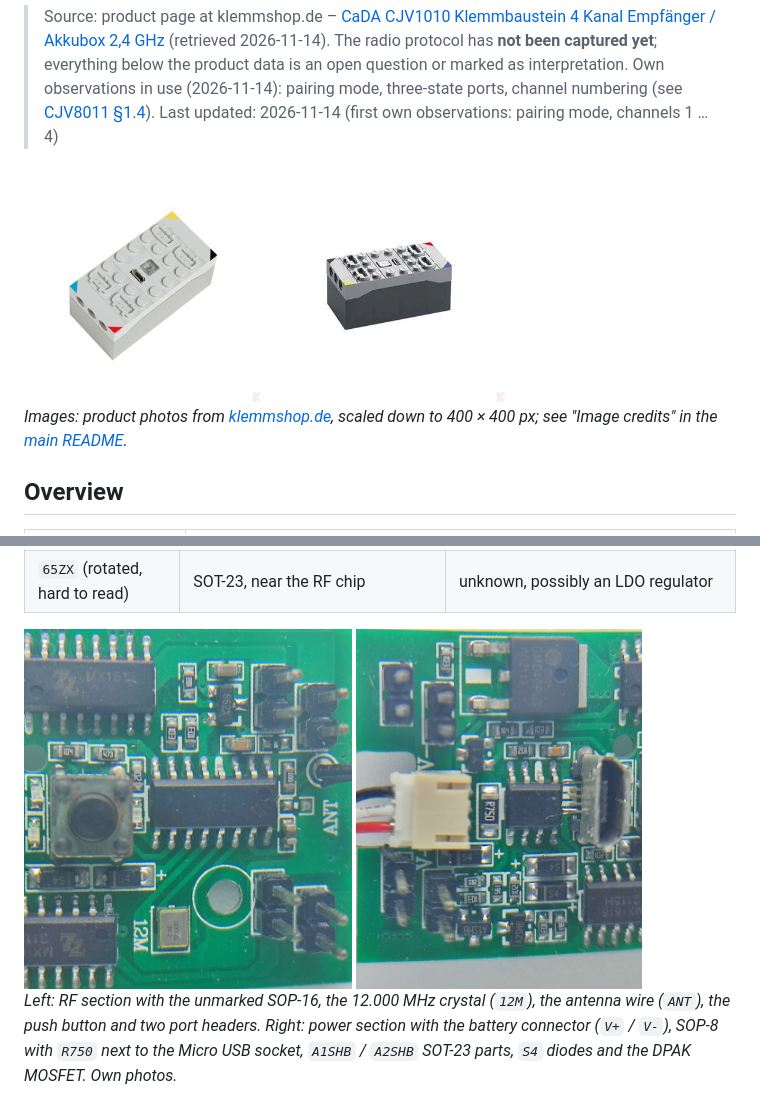
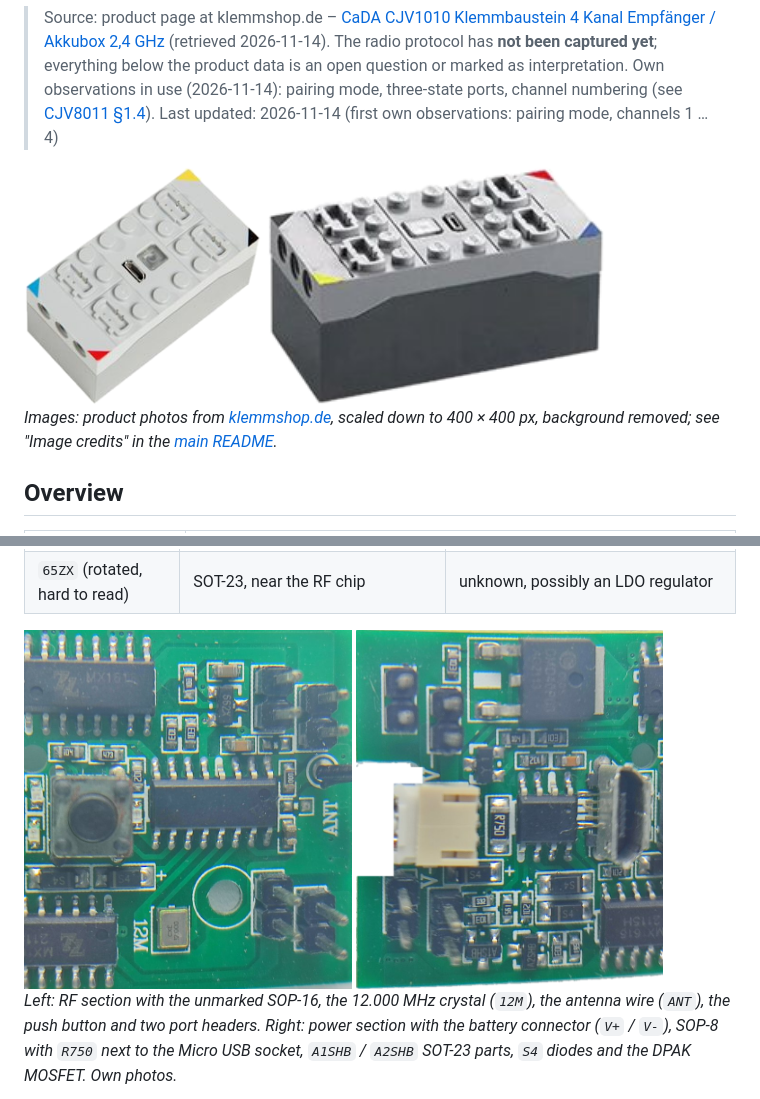
Before and after one commit to J0EK3R/bluetooth-protocols, a Markdown page: CaDA/CJV1010.md, 2 parts joined by grey strips. GitHub-like rendering; pictures changed too: CaDA/img/cjv1010_board_power.jpg (deleted), CaDA/img/cjv1010_board_power.png (added), CaDA/img/cjv1010_receiver_side.jpg (deleted).

```diff
--- a/CaDA/CJV1010.md
+++ b/CaDA/CJV1010.md
@@ -5,10 +5,10 @@
 > Own observations in use (2026-11-14): pairing mode, three-state ports, channel numbering (see [CJV8011 §1.4](CJV8011.md#14-operation-own-observations)).
 > Last updated: 2026-11-14 (first own observations: pairing mode, channels 1 … 4)
 
-<img src="img/cjv1010_receiver_top.jpg" alt="CaDA CJV1010 receiver, top view with the four ports" height="240">
-<img src="img/cjv1010_receiver_side.jpg" alt="CaDA CJV1010 receiver, side view (variant with dark grey bottom)" height="240">
+<img src="img/cjv1010_receiver_top.png" alt="CaDA CJV1010 receiver, top view with the four ports" height="240">
+<img src="img/cjv1010_receiver_side.png" alt="CaDA CJV1010 receiver, side view (variant with dark grey bottom)" height="240">
 
-*Images: product photos from [klemmshop.de](https://www.klemmshop.de), scaled down to 400 × 400 px; see "Image credits" in the [main README](../README.md#image-credits).*
+*Images: product photos from [klemmshop.de](https://www.klemmshop.de), scaled down to 400 × 400 px, background removed; see "Image credits" in the [main README](../README.md#image-credits).*
 
 ## Overview
 
@@ -109,7 +109,7 @@ class (12 MHz reference). Not verified. The [CJV8011 handset](CJV8011.md#12-boar
 | `65ZX` (rotated, hard to read) | SOT-23, near the RF chip | unknown, possibly an LDO regulator |
 
 <img src="img/cjv1010_board_rf.jpg" alt="Close-up of the RF section: SOP-16, 12.000 MHz crystal and antenna" height="360">
-<img src="img/cjv1010_board_power.jpg" alt="Close-up of the power section: battery connector, SOP-8 charger, R750, DPAK MOSFET" height="360">
+<img src="img/cjv1010_board_power.png" alt="Close-up of the power section: battery connector, SOP-8 charger, R750, DPAK MOSFET" height="360">
 
 *Left: RF section with the unmarked SOP-16, the 12.000 MHz crystal (`12M`), the antenna wire
 (`ANT`), the push button and two port headers. Right: power section with the battery connector
```
Also changed, not shown: CaDA/img/README.md (+6 -5 lines), README.md (+2 -2 lines).
